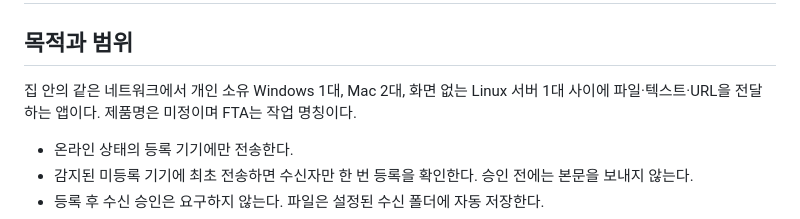
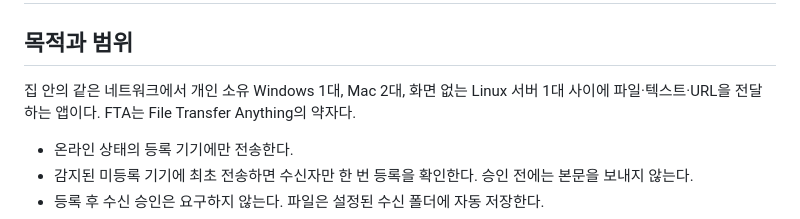
Before and after one commit to froiibn/FTA, a Markdown page: AGENTS.md, the part around the change. Drawn GitHub-style.

```diff
--- a/AGENTS.md
+++ b/AGENTS.md
@@ -2,7 +2,7 @@
 
 ## 목적과 범위
 
-집 안의 같은 네트워크에서 개인 소유 Windows 1대, Mac 2대, 화면 없는 Linux 서버 1대 사이에 파일·텍스트·URL을 전달하는 앱이다. 제품명은 미정이며 FTA는 작업 명칭이다.
+집 안의 같은 네트워크에서 개인 소유 Windows 1대, Mac 2대, 화면 없는 Linux 서버 1대 사이에 파일·텍스트·URL을 전달하는 앱이다. FTA는 File Transfer Anything의 약자다.
 
 - 온라인 상태의 등록 기기에만 전송한다.
 - 감지된 미등록 기기에 최초 전송하면 수신자만 한 번 등록을 확인한다. 승인 전에는 본문을 보내지 않는다.
```
Also changed, not shown: README.md (+2 -2 lines).
